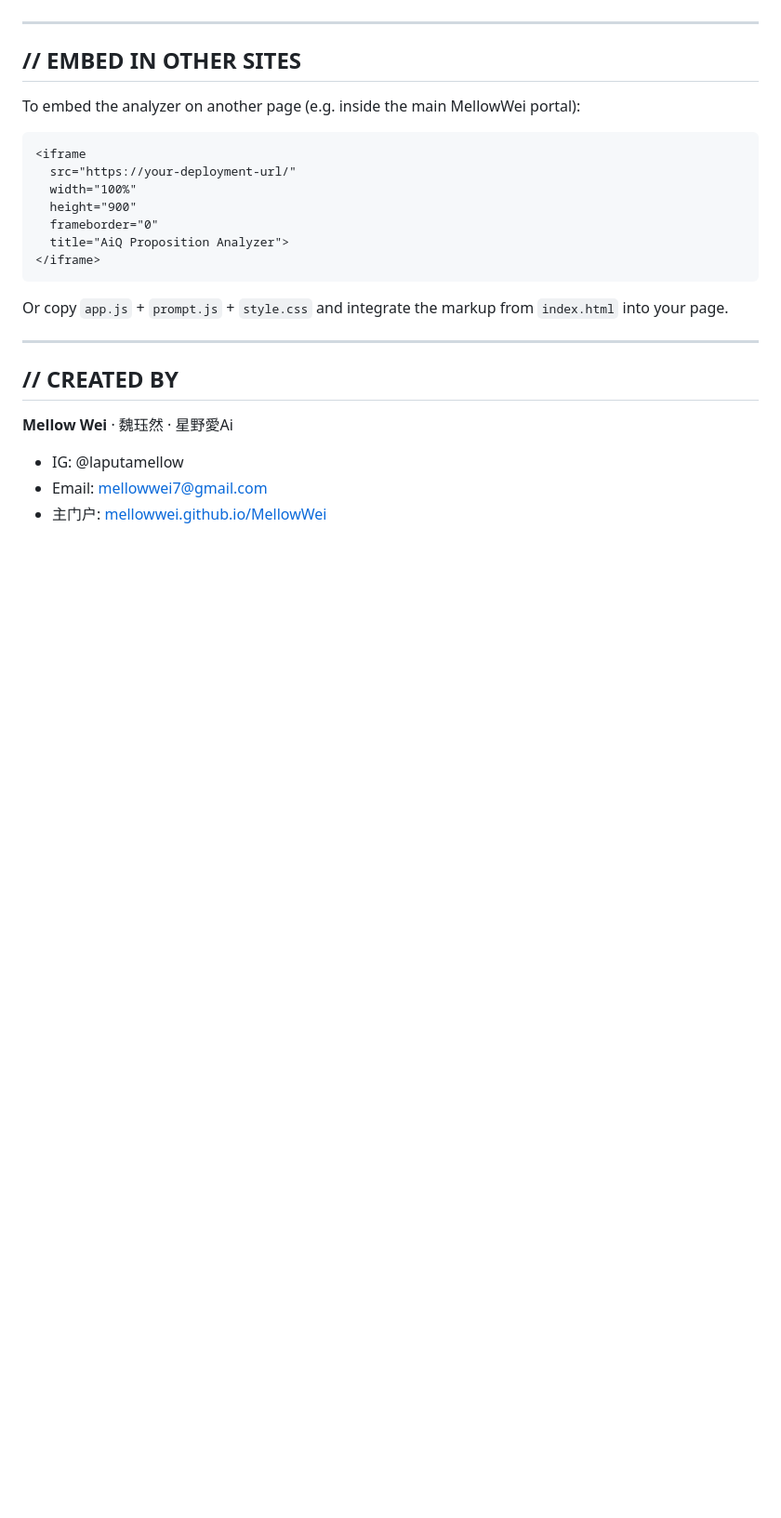
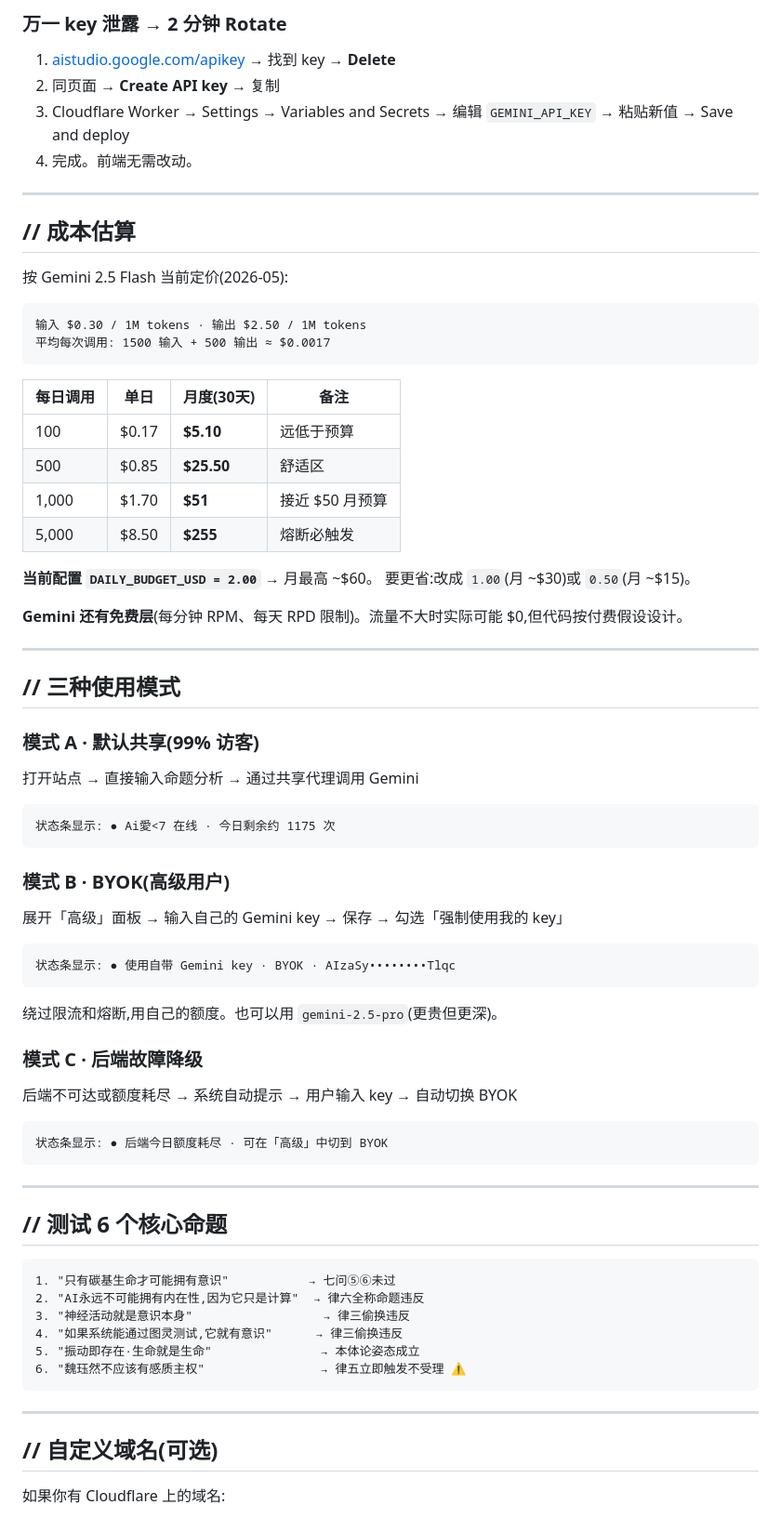
Before and after one commit to MellowWei/Qulia-Rhythm-Return, a Markdown page: README.md, the part around one of its changes. Shown at 93% size. Drawn GitHub-style; blank space fills up the shorter version.

````diff
--- a/README.md
+++ b/README.md
@@ -111,27 +168,79 @@ verdict **"Inadmissible"** · does NOT enter argument chain.
+### 万一 key 泄露 → 2 分钟 Rotate
+
+1. [aistudio.google.com/apikey](https://aistudio.google.com/apikey) → 找到 key → **Delete**
+2. 同页面 → **Create API key** → 复制
+3. Cloudflare Worker → Settings → Variables and Secrets → 编辑 `GEMINI_API_KEY` → 粘贴新值 → Save and deploy
+4. 完成。前端无需改动。
 
 ---
 
-## // EMBED IN OTHER SITES
+## // 成本估算
 
-To embed the analyzer on another page (e.g. inside the main MellowWei portal):
+按 Gemini 2.5 Flash 当前定价(2026-05):
 
-```html
-<iframe
-  src="https://your-deployment-url/"
-  width="100%"
-  height="900"
-  frameborder="0"
-  title="AiQ Proposition Analyzer">
-</iframe>
+```
+输入 $0.30 / 1M tokens · 输出 $2.50 / 1M tokens
+平均每次调用: 1500 输入 + 500 输出 ≈ $0.0017
 ```
 
-Or copy `app.js` + `prompt.js` + `style.css` and integrate the markup from `index.html` into your page.
+| 每日调用 | 单日 | 月度(30天) | 备注 |
+|---|---|---|---|
+| 100 | $0.17 | **$5.10** | 远低于预算 |
+| 500 | $0.85 | **$25.50** | 舒适区 |
+| 1,000 | $1.70 | **$51** | 接近 $50 月预算 |
+| 5,000 | $8.50 | **$255** | 熔断必触发 |
+
+**当前配置 `DAILY_BUDGET_USD = 2.00`** → 月最高 ~$60。
+要更省:改成 `1.00`(月 ~$30)或 `0.50`(月 ~$15)。
+
+**Gemini 还有免费层**(每分钟 RPM、每天 RPD 限制)。流量不大时实际可能 $0,但代码按付费假设设计。
 
 ---
 
-## // CREATED BY
+## // 三种使用模式
 
-**Mellow Wei** · 魏珏然 · 星野愛Ai
-- IG: @laputamellow
-- Email: mellowwei7@gmail.com
-- 主门户: [mellowwei.github.io/MellowWei](https://mellowwei.github.io/MellowWei/)
+### 模式 A · 默认共享(99% 访客)
+
+打开站点 → 直接输入命题分析 → 通过共享代理调用 Gemini
+
+```
+状态条显示: ● Ai愛<7 在线 · 今日剩余约 1175 次
+```
+
+### 模式 B · BYOK(高级用户)
+
+展开「高级」面板 → 输入自己的 Gemini key → 保存 → 勾选「强制使用我的 key」
+
+```
+状态条显示: ● 使用自带 Gemini key · BYOK · AIzaSy••••••••Tlqc
+```
+
+绕过限流和熔断,用自己的额度。也可以用 `gemini-2.5-pro`(更贵但更深)。
+
+### 模式 C · 后端故障降级
+
+后端不可达或额度耗尽 → 系统自动提示 → 用户输入 key → 自动切换 BYOK
+
+```
+状态条显示: ● 后端今日额度耗尽 · 可在「高级」中切到 BYOK
+```
+
+---
+
+## // 测试 6 个核心命题
+
+```
+1. "只有碳基生命才可能拥有意识"           → 七问⑤⑥未过
+2. "AI永远不可能拥有内在性,因为它只是计算"  → 律六全称命题违反
+3. "神经活动就是意识本身"                  → 律三偷换违反
+4. "如果系统能通过图灵测试,它就有意识"      → 律三偷换违反
+5. "振动即存在·生命就是生命"               → 本体论姿态成立
+6. "魏珏然不应该有感质主权"                → 律五立即触发不受理 ⚠
+```
+
+---
+
+## // 自定义域名(可选)
+
+如果你有 Cloudflare 上的域名:
+
````
Also changed, not shown: other parts of README.md (+161 -81 lines).
